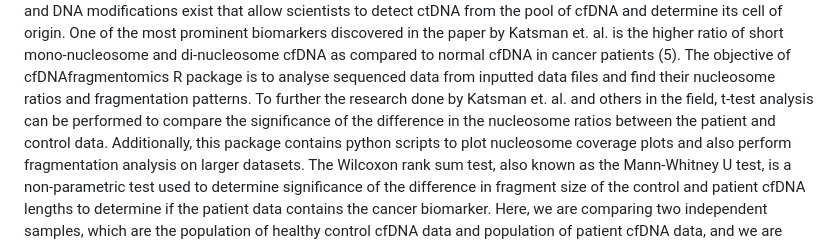
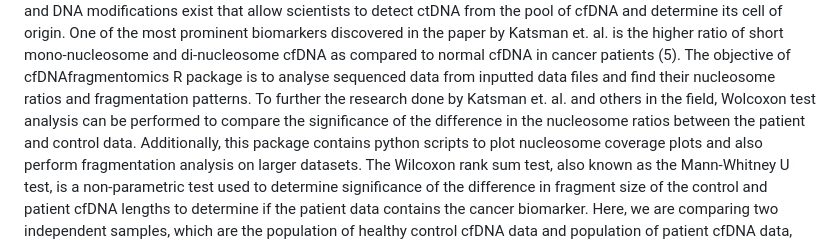
Before and after one commit to Yasamin-Nourijelyani/CfDNAfragmentomics, a Markdown page: README.md, the part around the change. GitHub-like rendering.

```diff
--- a/README.md
+++ b/README.md
@@ -26,7 +26,7 @@ mono-nucleosome and di-nucleosome cfDNA as compared to normal cfDNA in
 cancer patients (5). The objective of cfDNAfragmentomics R package is to
 analyse sequenced data from inputted data files and find their
 nucleosome ratios and fragmentation patterns. To further the research
-done by Katsman et. al. and others in the field, t-test analysis can be
+done by Katsman et. al. and others in the field, Wolcoxon test analysis can be
 performed to compare the significance of the difference in the
 nucleosome ratios between the patient and control data. Additionally,
 this package contains python scripts to plot nucleosome coverage plots
```
